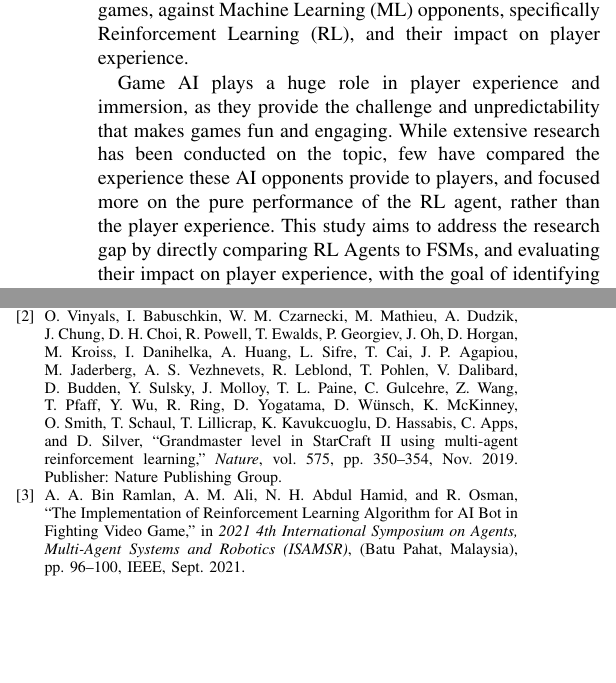
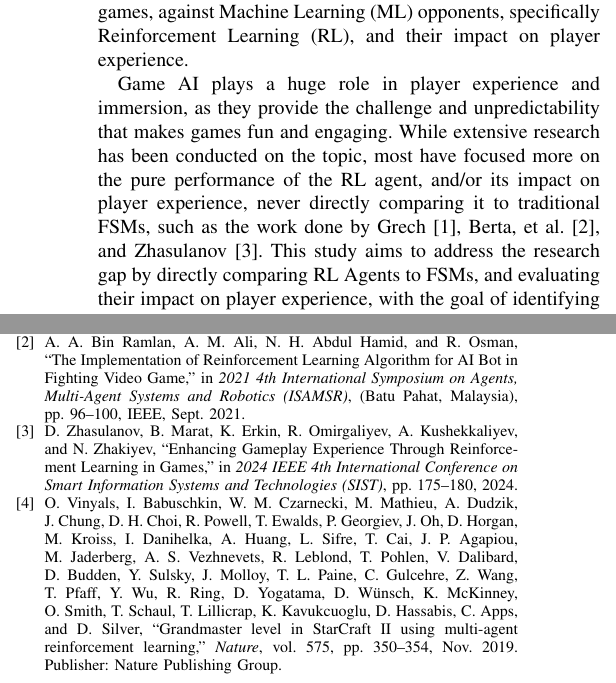
Before and after one commit to J-Polanszky/RD2, a LaTeX paper (Paper/main.tex): two parts of the columns of pages 1 and 2 of 2, joined at a grey line, cut so that both start at the same text, the shorter picture padded with empty space. Compiled offline with pdfLaTeX.

Commit message:
added references to theme and topic rationale to reflect research done.

```diff
--- a/Paper/main.tex
+++ b/Paper/main.tex
@@ -42,8 +42,9 @@ The Theme chosen is Decision-Making AI for Real-Time Strategy (RTS) Games, and w
 Reinforcement Learning (RL), and their impact on player experience.
 
 Game AI plays a huge role in player experience and immersion, as they provide the challenge and unpredictability that makes games fun and engaging.
-While extensive research has been conducted on the topic, few have compared the experience these AI opponents provide to players, and focused more on the pure performance of the RL agent, rather than the
-player experience. This study aims to address the research gap by directly comparing RL Agents to FSMs, and evaluating their impact on player experience, with the goal of identifying if the computational
+While extensive research has been conducted on the topic, most have focused more on the pure performance of the RL agent, and/or its impact on player experience, never directly
+comparing it to traditional FSMs, such as the work done by Grech \cite{grech_creating_2023}, Berta, et al. \cite{bin_ramlan_implementation_2021}, and Zhasulanov \cite{zhasulanov_enhancing_2024}.
+This study aims to address the research gap by directly comparing RL Agents to FSMs, and evaluating their impact on player experience, with the goal of identifying if the computational
 and development cost of implementing RL agents is justified by the improvement in player experience.
 
 \subsection{Positioning and Research Onion}
```
Also changed, not shown: Paper/references.bib (+10 -0 lines), Paper/main.pdf, 1 other file.
